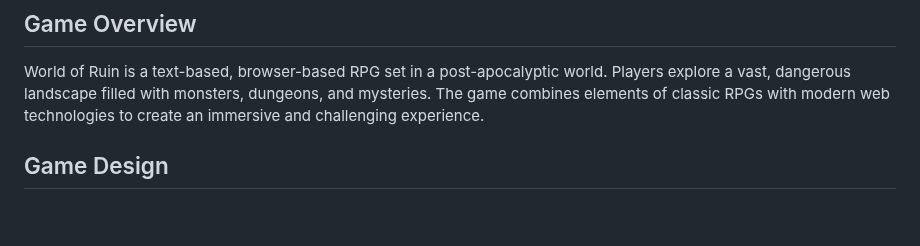
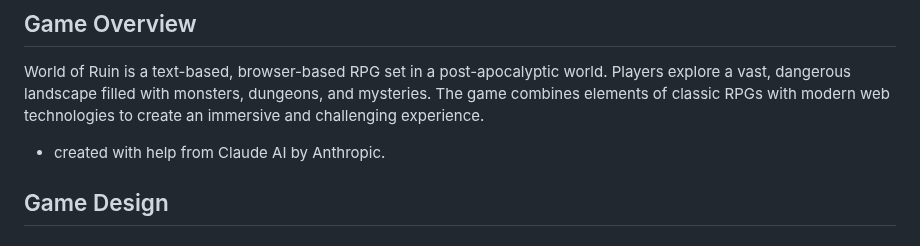
Before and after one commit to n3tw4rl0k/worldofruin, a Markdown page: README.md, the part around the change. GitHub-like rendering; blank space fills up the shorter version.

```diff
--- a/README.md
+++ b/README.md
@@ -3,6 +3,8 @@
 ## Game Overview
 
 World of Ruin is a text-based, browser-based RPG set in a post-apocalyptic world. Players explore a vast, dangerous landscape filled with monsters, dungeons, and mysteries. The game combines elements of classic RPGs with modern web technologies to create an immersive and challenging experience.
+
+- created with help from Claude AI by Anthropic.
 
 ## Game Design
 
```
